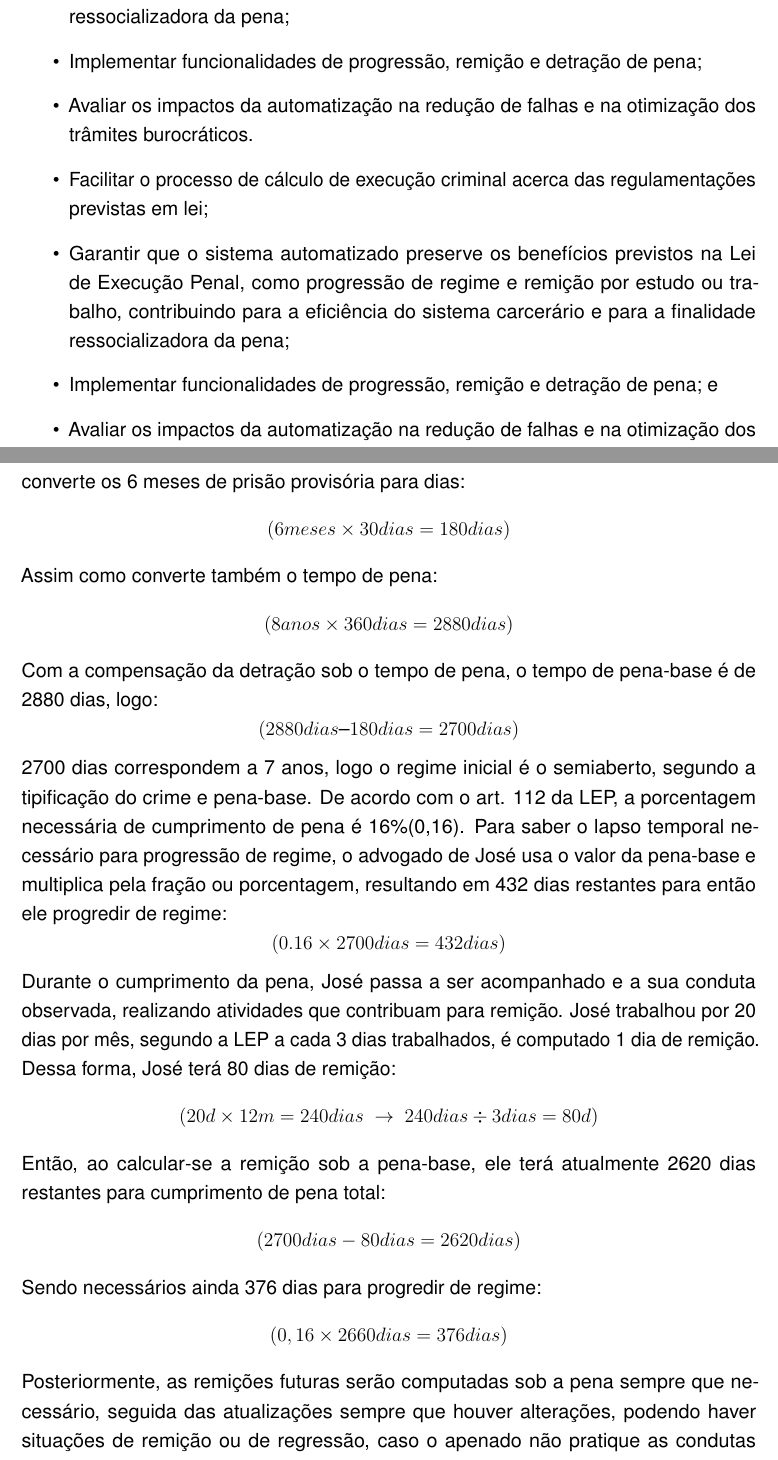
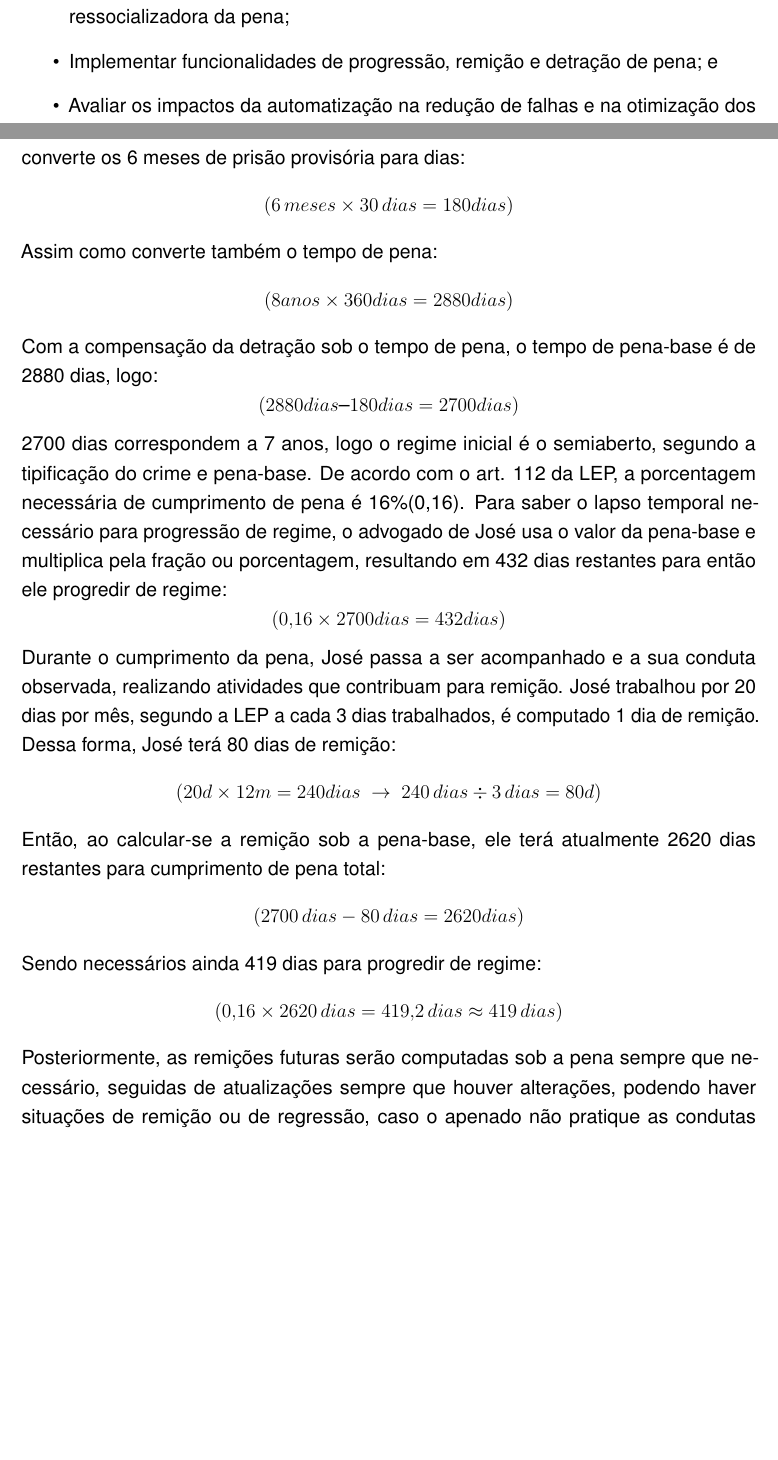
Before and after one commit to kaylannesantos/calpec_ep, a LaTeX thesis (CalPEC.tex, which reads capitulos/calculadora.tex, capitulos/introducao.tex): two parts of pages 17 and 43 of 48, joined at a grey line, cut so that both start at the same text, the shorter picture padded with empty space. Compiled offline with pdfLaTeX.

Commit message:
updates: ajustes finos

```diff
--- a/capitulos/calculadora.tex
+++ b/capitulos/calculadora.tex
@@ -245,7 +245,7 @@ Durante o processo de execução, o defensor acompanha a conduta do apenado, req
 Por exemplo, José foi condenado a 8 anos de prisão por crime comum (não hediondo), réu primário, de acordo com o CP. José foi preso em flagrante, em prisão provisória por 6 meses, antes da sentença definitiva. Antes de iniciar o cumprimento da pena, o primeiro cálculo solicitado é o cálculo de detração, em compensação pelos dias em que José ficou detido provisoriamente.
 Primeiramente, o defensor de José converte os 6 meses de prisão provisória para dias:
 \begin{equation*}
-(6meses \times 30 dias = 180 dias)
+(6\,meses \times 30\,dias = 180 dias)
 \end{equation*}
 Assim como converte também o tempo de pena:
 \begin{equation*}
@@ -257,21 +257,21 @@ Com a compensação da detração sob o tempo de pena, o tempo de pena-base é d
 \end{equation*}
 2700 dias correspondem a 7 anos, logo o regime inicial é o semiaberto, segundo a tipificação do crime e pena-base. De acordo com o art. 112 da LEP, a porcentagem necessária de cumprimento de pena é 16\%(0,16). Para saber o lapso temporal necessário para progressão de regime, o advogado de José usa o valor da pena-base e multiplica pela fração ou porcentagem, resultando em 432 dias restantes para então ele progredir de regime:
 \begin{equation*}
-(0.16 \times 2700 dias = 432 dias)
+(0{,}16 \times 2700 dias = 432 dias)
 \end{equation*}
 Durante o cumprimento da pena, José passa a ser acompanhado e a sua conduta observada, realizando atividades que contribuam para remição. José trabalhou por 20 dias por mês, segundo a LEP a cada 3 dias trabalhados, é computado 1 dia de remição. Dessa forma, José terá 80 dias de remição:
 \begin{equation*}
-(20d \times 12m = 240 dias \;\rightarrow\ 240dias \div 3dias = 80d)
+(20d \times 12m = 240 dias \;\rightarrow\ 240\,dias \div 3\,dias = 80d)
 \end{equation*}
 Então, ao calcular-se a remição sob a pena-base, ele terá atualmente 2620 dias restantes para cumprimento de pena total:
 \begin{equation*}
-(2700dias - 80dias = 2620dias)
+(2700\,dias - 80\,dias = 2620dias)
 \end{equation*}
-Sendo necessários ainda 376 dias para progredir de regime:
+Sendo necessários ainda 419 dias para progredir de regime:
 \begin{equation*}
-(0,16 \times 2660dias = 376dias)
+(0{,}16 \times 2620\,dias = 419{,}2\,dias \approx 419\,dias)
 \end{equation*}
-Posteriormente, as remições futuras serão computadas sob a pena sempre que necessário, seguida das atualizações sempre que houver alterações, podendo haver situações de remição ou de regressão, caso o apenado não pratique as condutas corretas.
+Posteriormente, as remições futuras serão computadas sob a pena sempre que necessário, seguidas de atualizações sempre que houver alterações, podendo haver situações de remição ou de regressão, caso o apenado não pratique as condutas corretas.
 
 \section{Tecnologias Utilizadas}
 
--- a/capitulos/introducao.tex
+++ b/capitulos/introducao.tex
@@ -20,11 +20,6 @@ Este trabalho teve como objetivo desenvolver um sistema web para gerenciar o Cá
 
 \subsection{Objetivos Específicos}
 \begin{itemize}
-\item Facilitar o processo de cálculo de execução criminal acerca das regulamentações previstas em lei;
-\item Garantir que o sistema automatizado preserve os benefícios previstos na Lei de Execução Penal, como progressão de regime e remição por estudo ou trabalho, contribuindo para a eficiência do sistema carcerário e para a finalidade ressocializadora da pena;
-\item Implementar funcionalidades de progressão, remição e detração de pena;
-\item Avaliar os impactos da automatização na redução de falhas e na otimização dos trâmites burocráticos.
-
 \item Facilitar o processo de cálculo de execução criminal
 acerca das regulamentações previstas em lei;
 \item Garantir que o sistema automatizado preserve os
```
Also changed, not shown: CalPEC.pdf, capitulos/calculadora.tex (2 more changed lines), 1 other file.
